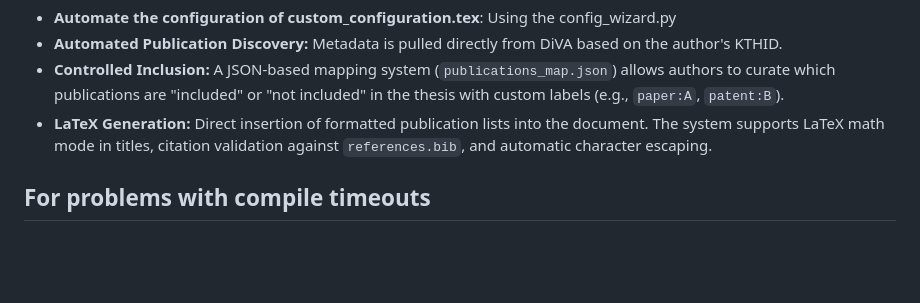
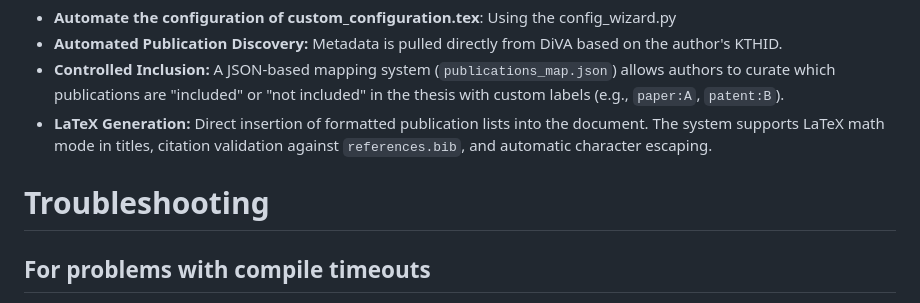
Before and after one commit to gqmaguirejr/KTH-3rd-cycle-template-restructured, a Markdown page: README.md, the part around one of its changes. Drawn GitHub-style; blank space fills up the shorter version.

Commit message:
improved README.md

```diff
--- a/README.md
+++ b/README.md
@@ -154,6 +162,8 @@ By making this template available via GitHub, we exploit the ability of CI/CD (G
 * **Controlled Inclusion:** A JSON-based mapping system (`publications_map.json`) allows authors to curate which publications are "included" or "not included" in the thesis with custom labels (e.g., `paper:A`, `patent:B`).
 * **LaTeX Generation:** Direct insertion of formatted publication lists into the document. The system supports LaTeX math mode in titles, citation validation against `references.bib`, and automatic character escaping.
 
+# Troubleshooting
+
 ## For problems with compile timeouts
 If you run into (compile) timeouts and have added additional fonts, take a look at Saving_and_restoring_font_cache.tex. By modifying and compiling this file, you can cache the fonts you use, saving a lot of time when compiling.
 
```
Also changed, not shown: other parts of README.md (+11 -3 lines).
